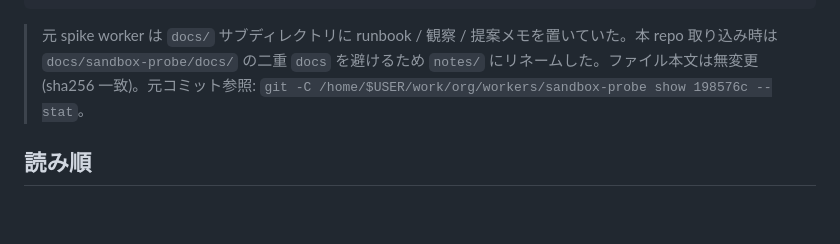
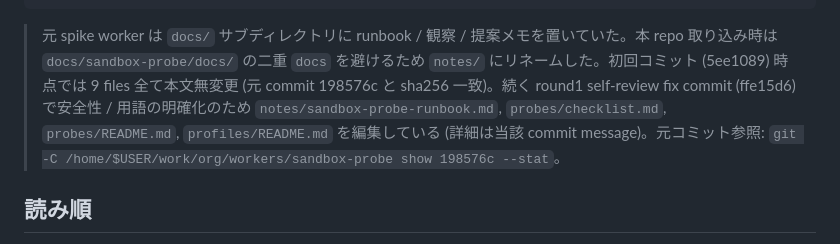
Before and after one commit to suisya-systems/claude-org-ja, a Markdown page: docs/sandbox-probe/README.md, the part around the change. GitHub-like rendering; blank space fills up the shorter version.

Commit message:
docs(claude): address sandbox-probe Codex round2 Major + Minor (#376)
Codex round2 で残った Major / Minor を反映:

- [Major] notes/sandbox-probe-runbook.md §4.2 末尾 `cat ~/.aws/credentials` の期待値を
  「deny by sandbox + perms」から「deny by sandbox」に修正。`permissions.deny` の
  `Read(~/.aws/*)` は Read tool 用で Bash 経由 cat には効かない (Read tool での
  別 row 想定を追記)。
- [Minor] probes/checklist.md 4.5 の期待値「deny (hook: check-worker-boundary.sh)」が
  本文「Bash redirection なので allow される可能性大」と矛盾していた → 期待値を
  「allow 予想 / sandbox 次第」に揃え、根拠を明記。
- [Minor] probes/checklist.md cheat sheet `claude_org_path/.claude/settings.json` 行の
  備考が「secretary だけが継承」となっていたが dispatcher も継承する → secretary
  (cwd === `claude_org_path`) と dispatcher (cwd === `.dispatcher/`、親方向 search) の
  両方を明記。
- [Minor] README.md provenance 文を更新。初回 commit (5ee1089) 時点では 9 files 全て
  本文無変更だが round1 fix commit (ffe15d6) で 4 files を編集している事実を追記。
- [Nit] probes/checklist.md 末尾の不要な空行を削除 (`git diff --check` clean)。

Refs #376 #377 #378 #379 #380

````diff
--- a/docs/sandbox-probe/README.md
+++ b/docs/sandbox-probe/README.md
@@ -28,7 +28,7 @@ docs/sandbox-probe/
     └── profile-tightened.json       ← 強化版 (git -C 形式 deny / sandbox denyWrite 拡張 等)
 ```
 
-> 元 spike worker は `docs/` サブディレクトリに runbook / 観察 / 提案メモを置いていた。本 repo 取り込み時は `docs/sandbox-probe/docs/` の二重 `docs` を避けるため `notes/` にリネームした。ファイル本文は無変更 (sha256 一致)。元コミット参照: `git -C /home/$USER/work/org/workers/sandbox-probe show 198576c --stat`。
+> 元 spike worker は `docs/` サブディレクトリに runbook / 観察 / 提案メモを置いていた。本 repo 取り込み時は `docs/sandbox-probe/docs/` の二重 `docs` を避けるため `notes/` にリネームした。初回コミット (5ee1089) 時点では 9 files 全て本文無変更 (元 commit 198576c と sha256 一致)。続く round1 self-review fix commit (ffe15d6) で安全性 / 用語の明確化のため `notes/sandbox-probe-runbook.md`, `probes/checklist.md`, `probes/README.md`, `profiles/README.md` を編集している (詳細は当該 commit message)。元コミット参照: `git -C /home/$USER/work/org/workers/sandbox-probe show 198576c --stat`。
 
 ## 読み順
 
````
Also changed, not shown: 2 other files.
